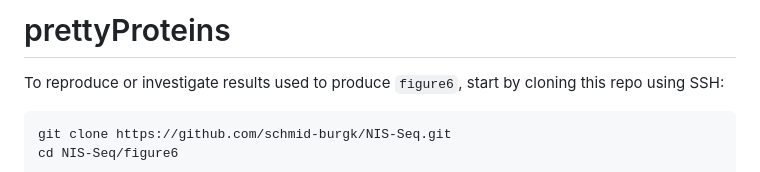
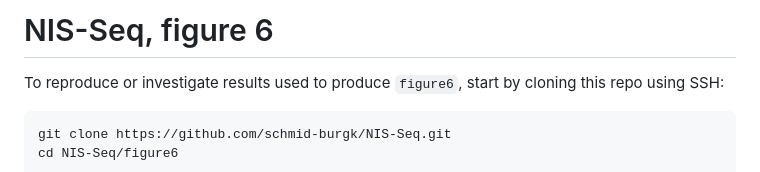
Before and after one commit to schmid-burgk/NIS-Seq, a Markdown page: figure6/README.md, the part around the change. Drawn GitHub-style.

Commit message:
Update README.md - fixed the title!

````diff
--- a/figure6/README.md
+++ b/figure6/README.md
@@ -1,4 +1,4 @@
-# prettyProteins
+# NIS-Seq, figure 6
 
 To reproduce or investigate results used to produce `figure6`, start by cloning this repo using SSH:
 ```
````
